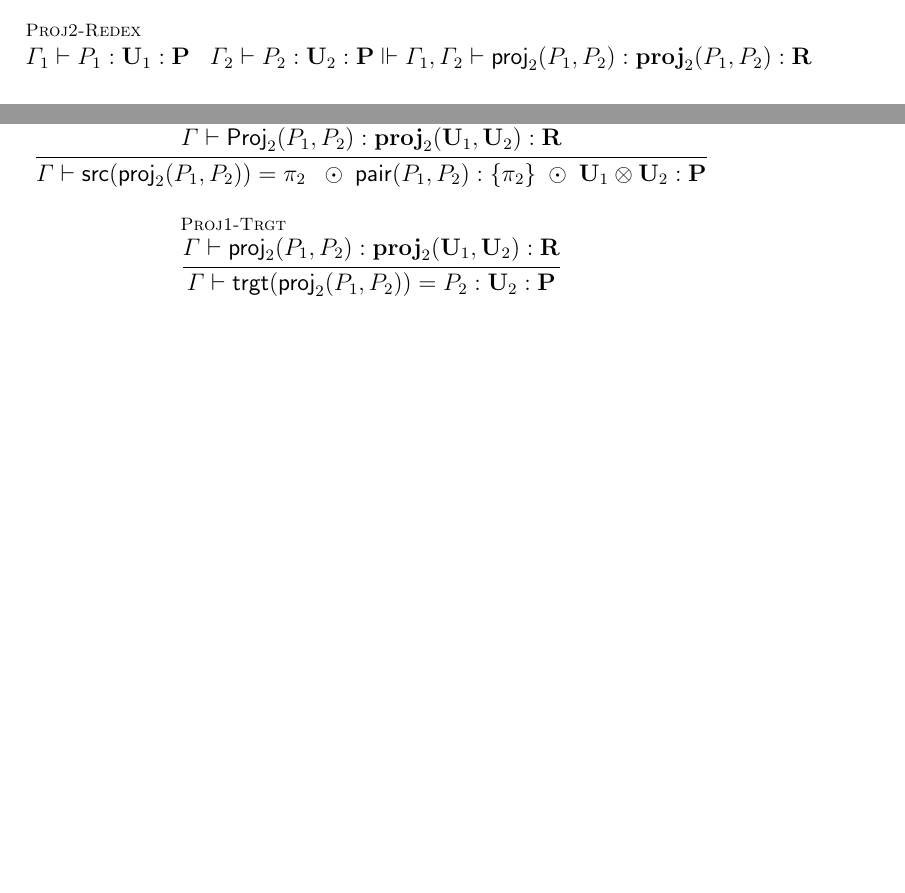
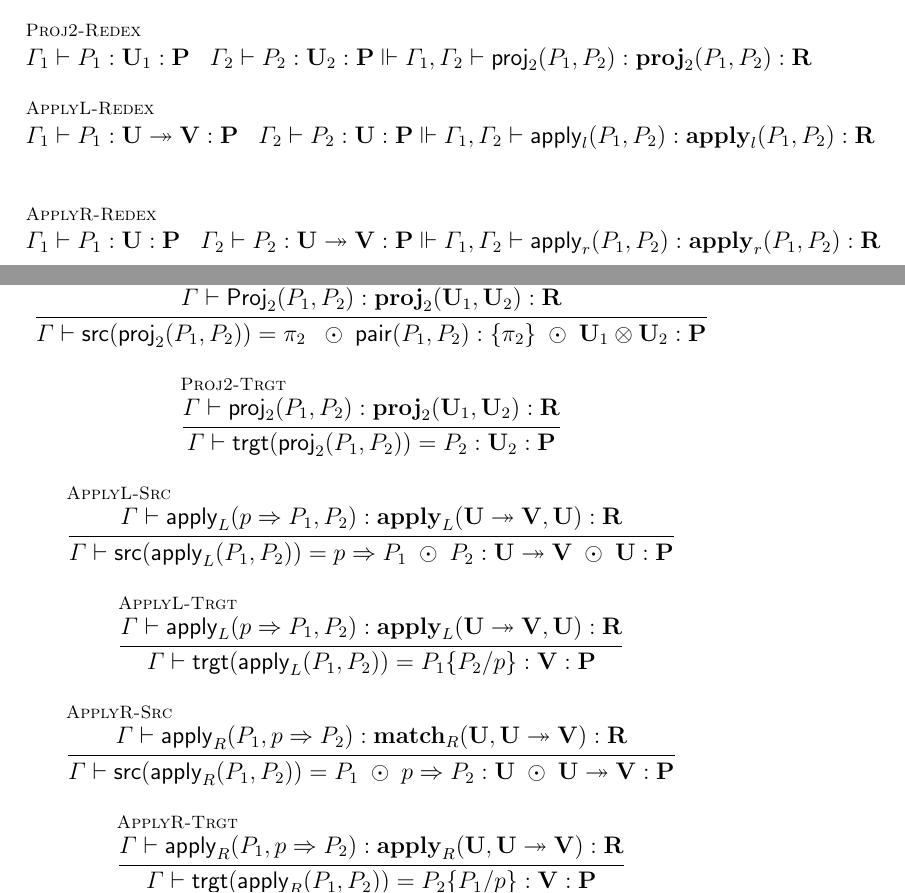
Before and after one commit to leithaus/rho4u, a LaTeX thesis (oslf/oslf.tex, which reads oslf/oslf.type.system.tex): two parts of pages 19 and 21 of 35 before the commit and two parts of pages 20 and 22 of 36 after it, joined at a grey line, cut so that both start at the same text, the shorter picture padded with empty space. Compiled offline with pdfLaTeX; a LaTeX package or settings file that is missing is left out.

Commit message:
added internalization of abstraction

```diff
--- a/oslf/oslf.type.system.tex
+++ b/oslf/oslf.type.system.tex
@@ -163,7 +172,10 @@ where $\meaningof{P} : \meaningof{\Gamma} \to \meaningof{\mathbf{U} : \mathbf{X}
   \inferrule* [lab=MatchR-Redex] {\Gamma_{1} \vdash P_{1} : \mathbf{U}_{1} : \mathbf {P} \;\;\; \Gamma_{2} \vdash P_{2} : \mathbf{U}_{2} : \mathbf {P} \;\;\; \Gamma_{1} \vdash P_{3} : \mathbf{U}_{3} : \mathbf {P}}{\Gamma_{1} ,\Gamma_{2}, \Gamma_{3} \vdash \mathsf{match}_{R}(P_{1},P_{2},P_{3}) : \mathbf{match}_{R}(P_{1},P_{2},P_{3}) : \mathbf {R}} \\
   \inferrule* [lab=Proj1-Redex] {}{\Gamma_{1} \vdash P_{1} : \mathbf{U}_{1} : \mathbf {P} \;\;\; \Gamma_{2} \vdash P_{2} : \mathbf{U}_{2} : \mathbf {P} \Vdash \Gamma_{1} ,\Gamma_{2} \vdash \mathsf{proj}_{1}(P_{1},P_{2}) : \mathbf{proj}_{1}(P_{1},P_{2}) : \mathbf {R}} \\
   \and
-  \inferrule* [lab=Proj2-Redex] {}{\Gamma_{1} \vdash P_{1} : \mathbf{U}_{1} : \mathbf {P} \;\;\; \Gamma_{2} \vdash P_{2} : \mathbf{U}_{2} : \mathbf {P} \Vdash \Gamma_{1} ,\Gamma_{2} \vdash \mathsf{proj}_{2}(P_{1},P_{2}) : \mathbf{proj}_{2}(P_{1},P_{2}) : \mathbf {R}}
+  \inferrule* [lab=Proj2-Redex] {}{\Gamma_{1} \vdash P_{1} : \mathbf{U}_{1} : \mathbf {P} \;\;\; \Gamma_{2} \vdash P_{2} : \mathbf{U}_{2} : \mathbf {P} \Vdash \Gamma_{1} ,\Gamma_{2} \vdash \mathsf{proj}_{2}(P_{1},P_{2}) : \mathbf{proj}_{2}(P_{1},P_{2}) : \mathbf {R}} \\
+  \inferrule* [lab=ApplyL-Redex] {}{\Gamma_{1} \vdash P_{1} : \mathbf{U} \twoheadrightarrow \mathbf{V} : \mathbf {P} \;\;\; \Gamma_{2} \vdash P_{2} : \mathbf{U} : \mathbf {P} \Vdash \Gamma_{1} ,\Gamma_{2} \vdash \mathsf{apply}_{l}(P_{1},P_{2}) : \mathbf{apply}_{l}(P_{1},P_{2}) : \mathbf {R}} \\
+  \and
+  \inferrule* [lab=ApplyR-Redex] {}{\Gamma_{1} \vdash P_{1} : \mathbf{U} : \mathbf {P} \;\;\; \Gamma_{2} \vdash P_{2} : \mathbf{U} \twoheadrightarrow \mathbf{V} : \mathbf {P} \Vdash \Gamma_{1} ,\Gamma_{2} \vdash \mathsf{apply}_{r}(P_{1},P_{2}) : \mathbf{apply}_{r}(P_{1},P_{2}) : \mathbf {R}}
 \end{mathpar}
 
 \subsubsection{Equations from $\mathsf{NT(CCC)}$}
@@ -202,7 +214,15 @@ where $\meaningof{P} : \meaningof{\Gamma} \to \meaningof{\mathbf{U} : \mathbf{X}
   \and
   \inferrule* [lab=Proj2-Src] {\Gamma \vdash \mathsf{Proj}_{2}(P_{1},P_{2}) : \mathbf{proj}_{2}(\mathbf{U}_{1},\mathbf{U}_{2}) : \mathbf {R}}{\Gamma \vdash \mathsf{src}(\mathsf{proj}_{2}(P_{1},P_{2})) = \pi_{2} \;  \; \odot \; \mathsf{pair}( P_{1}, P_{2} ) : \{ \pi_{2} \} \; \odot \; \mathbf{U}_{1} \otimes \mathbf{U}_{2} : \mathbf {P}} \\
   \and
-  \inferrule* [lab=Proj1-Trgt] {\Gamma \vdash \mathsf{proj}_{2}(P_{1},P_{2}) : \mathbf{proj}_{2}(\mathbf{U}_{1},\mathbf{U}_{2}) : \mathbf {R}}{\Gamma \vdash \mathsf{trgt}(\mathsf{proj}_{2}(P_{1},P_{2})) = P_{2} : \mathbf{U}_{2} : \mathbf {P}}
+  \inferrule* [lab=Proj2-Trgt] {\Gamma \vdash \mathsf{proj}_{2}(P_{1},P_{2}) : \mathbf{proj}_{2}(\mathbf{U}_{1},\mathbf{U}_{2}) : \mathbf {R}}{\Gamma \vdash \mathsf{trgt}(\mathsf{proj}_{2}(P_{1},P_{2})) = P_{2} : \mathbf{U}_{2} : \mathbf {P}} \\
+  \and
+  \inferrule* [lab=ApplyL-Src] {\Gamma \vdash \mathsf{apply}_{L}(p \Rightarrow P_{1},P_{2}) : \mathbf{apply}_{L}(\mathbf{U} \twoheadrightarrow \mathbf{V},\mathbf{U}) : \mathbf {R}}{\Gamma \vdash \mathsf{src}(\mathsf{apply}_{L}(P_{1},P_{2})) = p \Rightarrow P_{1} \; \odot \; P_{2} : \mathbf{U} \twoheadrightarrow \mathbf{V} \; \odot \; \mathbf{U} : \mathbf {P}} \\
+  \and
+  \inferrule* [lab=ApplyL-Trgt] {\Gamma \vdash \mathsf{apply}_{L}(p \Rightarrow P_{1},P_{2}) : \mathbf{apply}_{L}(\mathbf{U} \twoheadrightarrow \mathbf{V},\mathbf{U}) : \mathbf {R}}{\Gamma \vdash \mathsf{trgt}(\mathsf{apply}_{L}(P_{1},P_{2})) = P_{1}\{P_{2} / p\} : \mathbf{V} : \mathbf {P}} \\
+  \and
+  \inferrule* [lab=ApplyR-Src] {\Gamma \vdash \mathsf{apply}_{R}(P_{1}, p \Rightarrow P_{2}) : \mathbf{match}_{R}(\mathbf{U},\mathbf{U} \twoheadrightarrow \mathbf{V}) : \mathbf {R}}{\Gamma \vdash \mathsf{src}(\mathsf{apply}_{R}(P_{1},P_{2})) = P_{1} \; \odot \; p \Rightarrow P_{2} : \mathbf{U} \; \odot \; \mathbf{U} \twoheadrightarrow \mathbf{V} : \mathbf {P}} \\
+  \and
+  \inferrule* [lab=ApplyR-Trgt] {\Gamma \vdash \mathsf{apply}_{R}(P_{1}, p \Rightarrow P_{2}) : \mathbf{apply}_{R}(\mathbf{U},\mathbf{U} \twoheadrightarrow \mathbf{V}) : \mathbf {R}}{\Gamma \vdash \mathsf{trgt}(\mathsf{apply}_{R}(P_{1},P_{2})) = P_{2}\{P_{1} / p\} : \mathbf{V} : \mathbf {P}} \\
 \end{mathpar}
 
 \subsubsection{Modal operators}
```
Also changed, not shown: oslf/oslf.pdf, oslf/oslf.type.system.tex (9 more changed lines).
